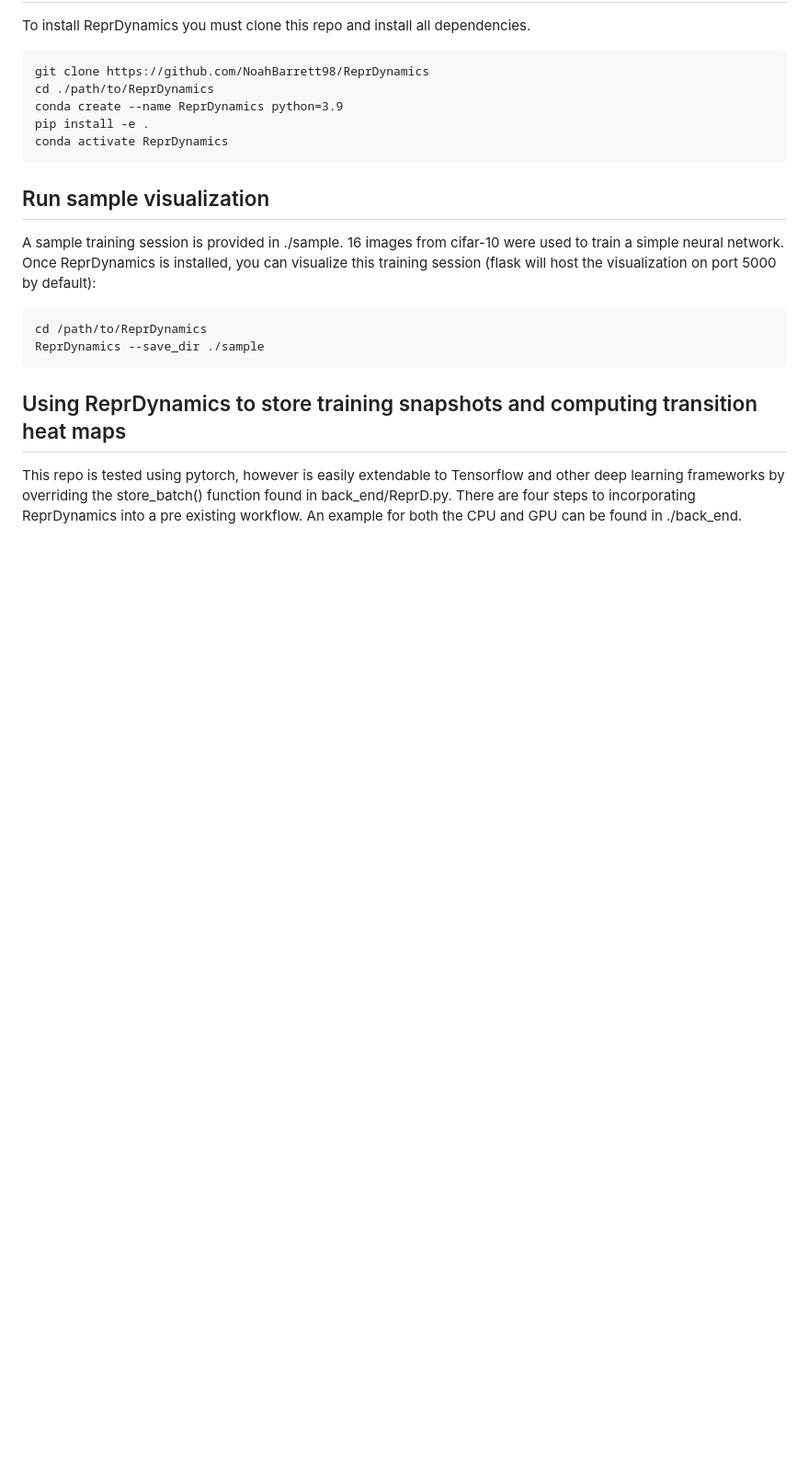
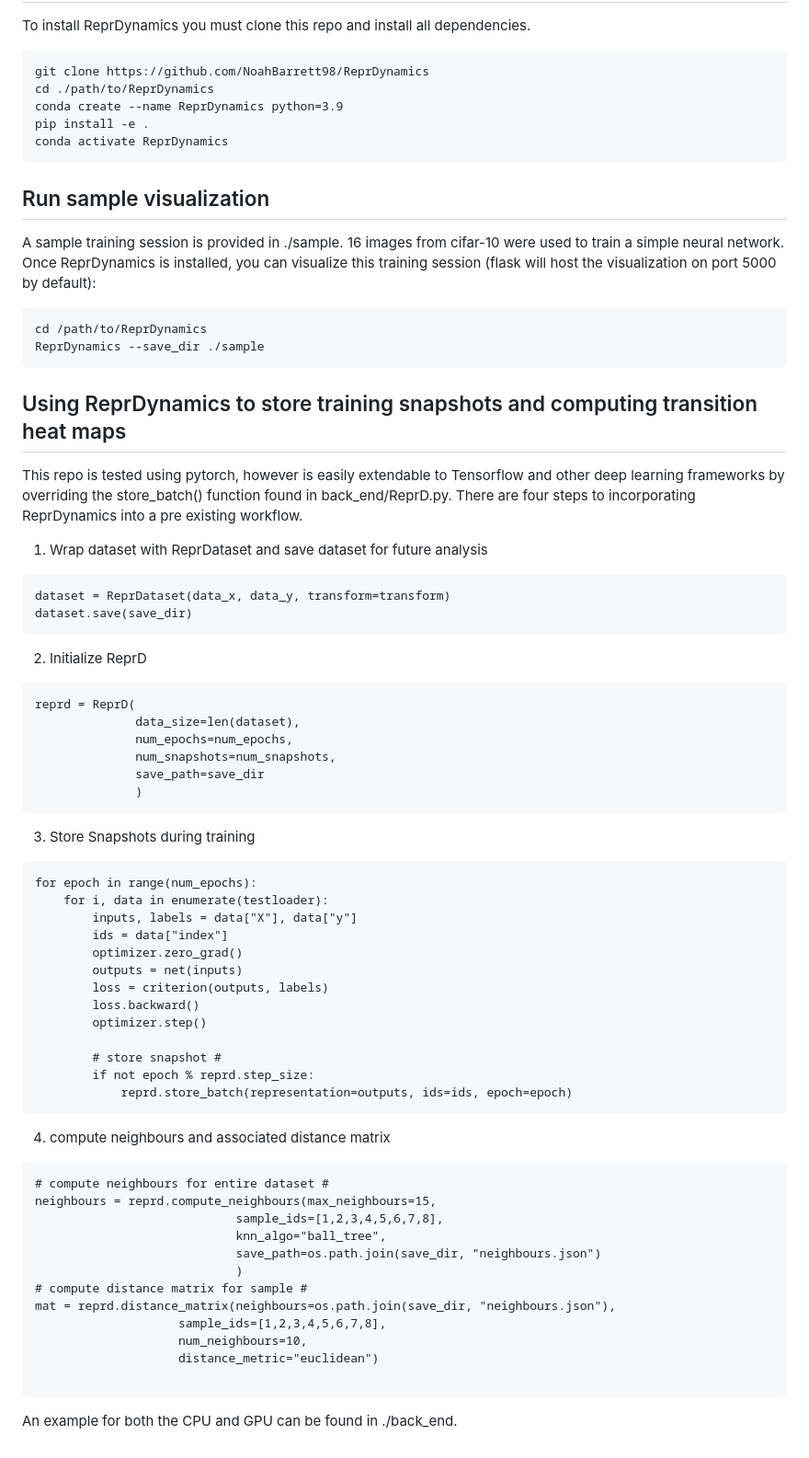
Before and after one commit to NoahBarrett98/ReprDynamics, a Markdown page: README.md, the part around the change printed below. Shown: that part at 92% size. Rendered like a GitHub page; blank space fills up the shorter version.

````diff
--- a/README.md
+++ b/README.md
@@ -29,4 +29,58 @@ ReprDynamics --save_dir ./sample
 
 ## Using ReprDynamics to store training snapshots and computing transition heat maps
 
-This repo is tested using pytorch, however is easily extendable to Tensorflow and other deep learning frameworks by overriding the store_batch() function found in back_end/ReprD.py. There are four steps to incorporating ReprDynamics into a pre existing workflow. An example for both the CPU and GPU can be found in ./back_end.
+This repo is tested using pytorch, however is easily extendable to Tensorflow and other deep learning frameworks by overriding the store_batch() function found in back_end/ReprD.py. There are four steps to incorporating ReprDynamics into a pre existing workflow.
+
+
+1. Wrap dataset with ReprDataset and save dataset for future analysis
+```
+dataset = ReprDataset(data_x, data_y, transform=transform)
+dataset.save(save_dir)
+```
+
+2. Initialize ReprD
+```
+reprd = ReprD(
+              data_size=len(dataset),
+              num_epochs=num_epochs,
+              num_snapshots=num_snapshots,
+              save_path=save_dir
+              )
+```
+
+3. Store Snapshots during training
+```
+for epoch in range(num_epochs):
+    for i, data in enumerate(testloader):
+        inputs, labels = data["X"], data["y"]
+        ids = data["index"]
+        optimizer.zero_grad()
+        outputs = net(inputs)
+        loss = criterion(outputs, labels)
+        loss.backward()
+        optimizer.step()
+
+        # store snapshot #
+        if not epoch % reprd.step_size:
+            reprd.store_batch(representation=outputs, ids=ids, epoch=epoch)
+```
+
+4. compute neighbours and associated distance matrix
+
+```
+# compute neighbours for entire dataset #
+neighbours = reprd.compute_neighbours(max_neighbours=15,
+                            sample_ids=[1,2,3,4,5,6,7,8],
+                            knn_algo="ball_tree",
+                            save_path=os.path.join(save_dir, "neighbours.json")
+                            )
+# compute distance matrix for sample #
+mat = reprd.distance_matrix(neighbours=os.path.join(save_dir, "neighbours.json"),
+                    sample_ids=[1,2,3,4,5,6,7,8],
+                    num_neighbours=10,
+                    distance_metric="euclidean")
+
+```
+
+
+An example for both the CPU and GPU can be found in ./back_end.
````
Also changed, not shown: other parts of README.md (+1 -1 lines), img/dashboard.png, 1 other file.
